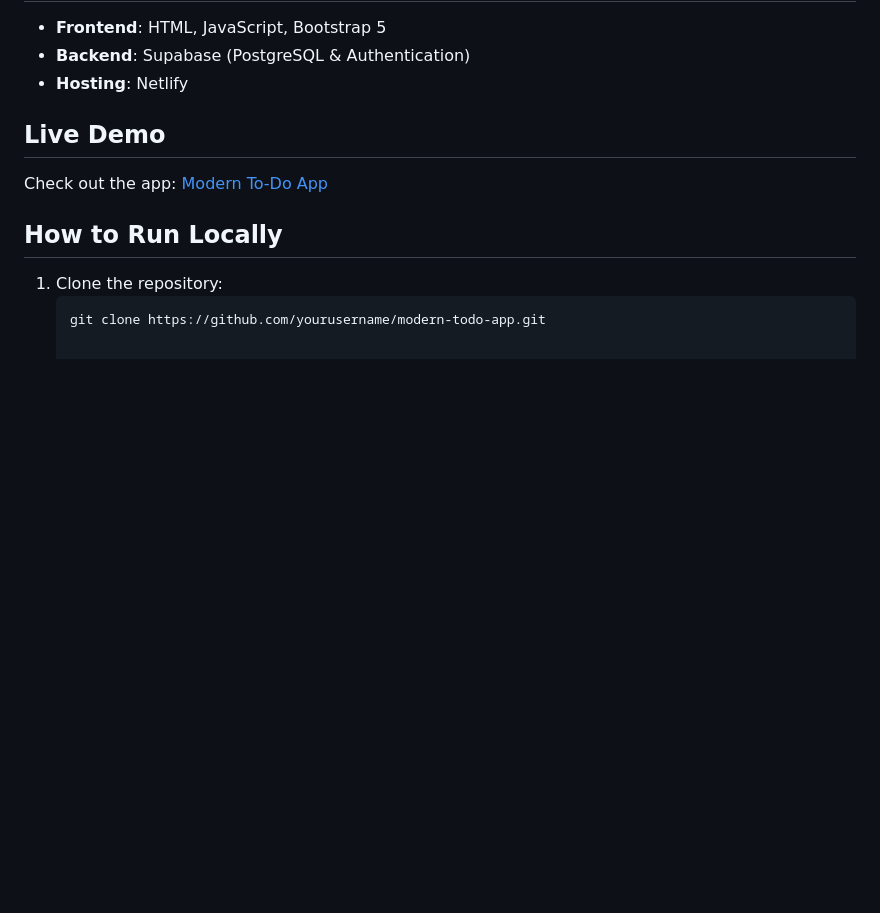
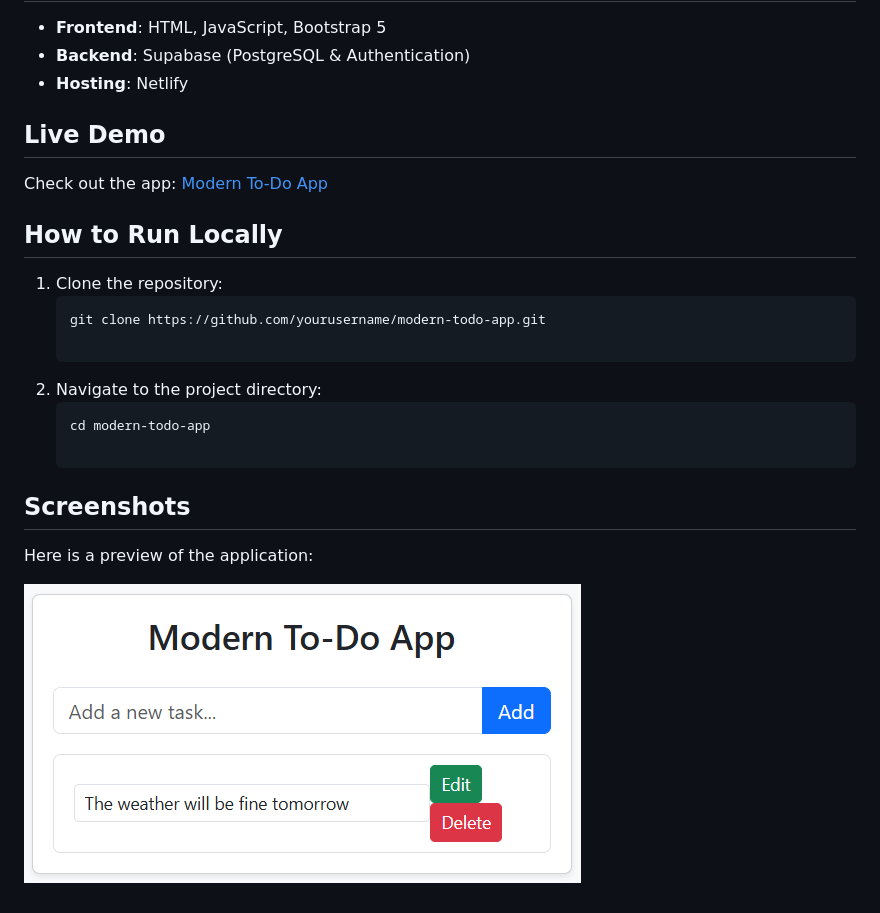
Before and after one commit to peterlee155/simpleTodoapp, a Markdown page: README.md, the part around the change. Rendered like a GitHub page; pictures changed too: demo.png (added); blank space fills up the shorter version.

Commit message:
ok

````diff
--- a/README.md
+++ b/README.md
@@ -24,3 +24,13 @@ Check out the app: [Modern To-Do App](https://shimmering-cascaron-180d19.netlify
 1. Clone the repository:
    ```bash
    git clone https://github.com/yourusername/modern-todo-app.git
+
+2. Navigate to the project directory:
+    ```bash
+    cd modern-todo-app
+
+## Screenshots
+
+Here is a preview of the application:
+
+![App Screenshot](demo.png)
````
